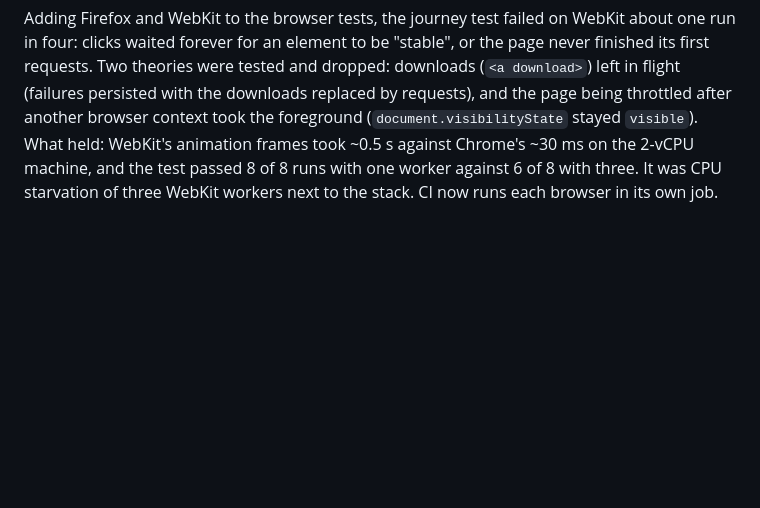
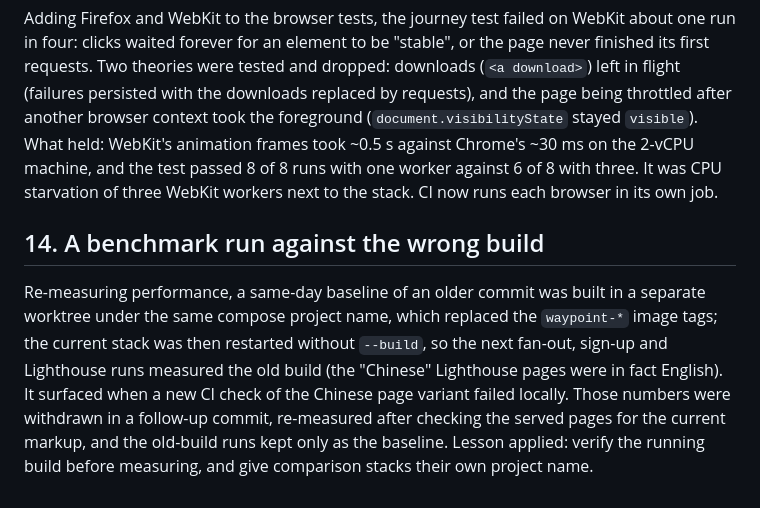
Before and after one commit to BohuaiSong2004/study-abroad-assistant, a Markdown page: docs/engineering-notes.md, the part around the change. Drawn GitHub-style; blank space fills up the shorter version.

```diff
--- a/docs/engineering-notes.md
+++ b/docs/engineering-notes.md
@@ -181,3 +181,16 @@ frames took ~0.5 s against Chrome's ~30 ms on the 2-vCPU machine, and the
 test passed 8 of 8 runs with one worker against 6 of 8 with three. It was
 CPU starvation of three WebKit workers next to the stack. CI now runs each
 browser in its own job.
+
+## 14. A benchmark run against the wrong build
+
+Re-measuring performance, a same-day baseline of an older commit was built in
+a separate worktree under the same compose project name, which replaced the
+`waypoint-*` image tags; the current stack was then restarted without
+`--build`, so the next fan-out, sign-up and Lighthouse runs measured the old
+build (the "Chinese" Lighthouse pages were in fact English). It surfaced when
+a new CI check of the Chinese page variant failed locally. Those numbers were
+withdrawn in a follow-up commit, re-measured after checking the served pages
+for the current markup, and the old-build runs kept only as the baseline.
+Lesson applied: verify the running build before measuring, and give
+comparison stacks their own project name.
```
Also changed, not shown: README.md (+10 -0 lines), docs/screenshots/application-zh.png (added), docs/screenshots/application.png (added), docs/screenshots/counselor.png (added), docs/screenshots/dashboard.png (added), docs/screenshots/landing.png (added), docs/screenshots/mobile.png (added).
